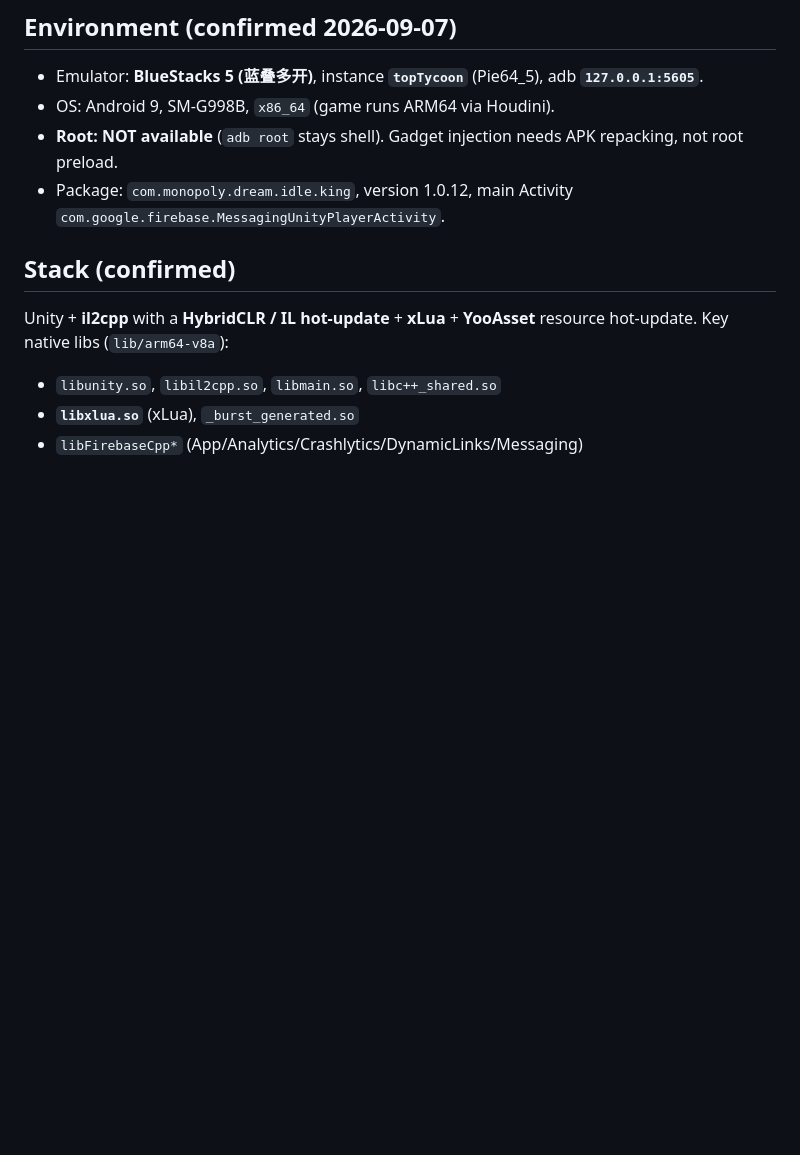
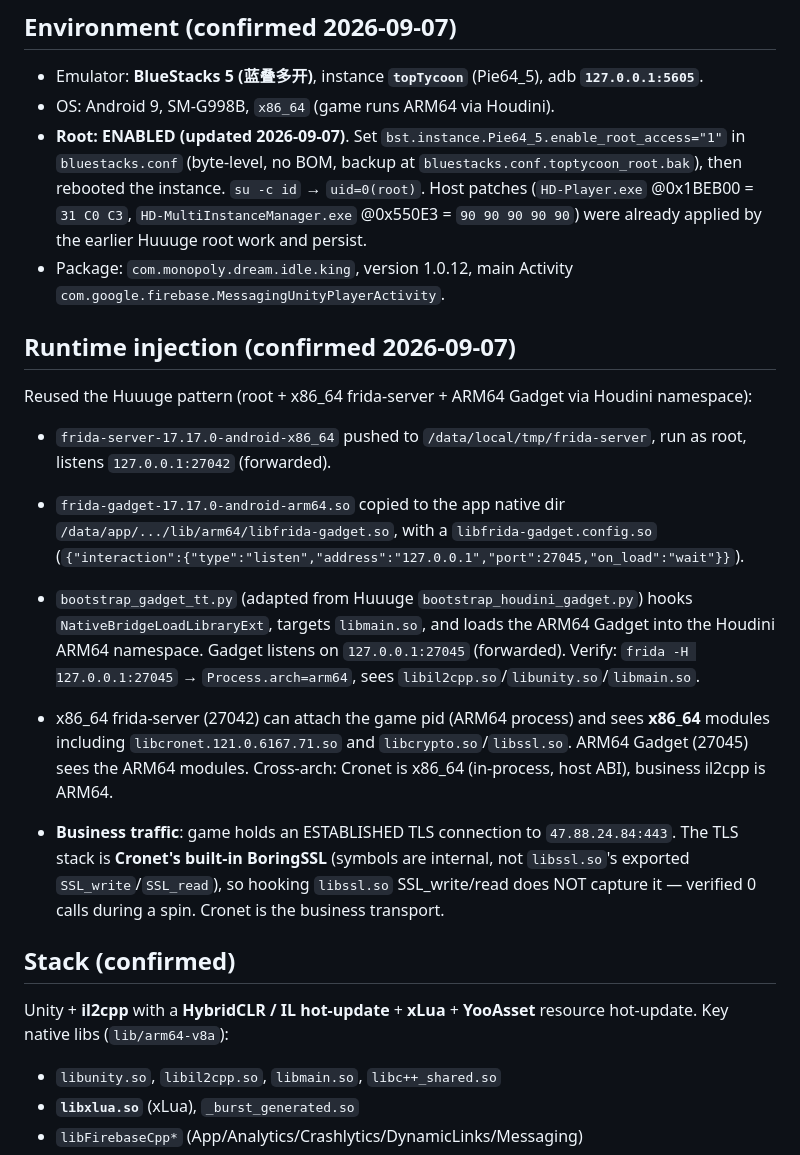
Before and after one commit to 840832144/huuuge-android-research, a Markdown page: artifacts/toptycoon/ENVIRONMENT_LOCK.md, the part around the change. Rendered like a GitHub page; blank space fills up the shorter version.

Commit message:
analysis: Toy Tycoon runtime injection + Cronet transport confirmed
Enable root on topTycoon instance (Pie64_5 enable_root_access=1, byte-level no-BOM). Reuse Huuuge injection: root x86_64 frida-server + ARM64 Gadget via Houdini namespace; ARM64 Gadget sees libil2cpp/libunity/libmain. Confirm business TLS is Cronet's built-in BoringSSL (libssl.so SSL_write does NOT capture it). Static protocol dict (422 msgs) already exported.

```diff
--- a/artifacts/toptycoon/ENVIRONMENT_LOCK.md
+++ b/artifacts/toptycoon/ENVIRONMENT_LOCK.md
@@ -9,10 +9,43 @@
 - Emulator: **BlueStacks 5 (蓝叠多开)**, instance **`topTycoon`** (Pie64_5),
   adb **`127.0.0.1:5605`**.
 - OS: Android 9, SM-G998B, `x86_64` (game runs ARM64 via Houdini).
-- **Root: NOT available** (`adb root` stays shell). Gadget injection needs APK
-  repacking, not root preload.
+- **Root: ENABLED (updated 2026-09-07)**. Set
+  `bst.instance.Pie64_5.enable_root_access="1"` in `bluestacks.conf`
+  (byte-level, no BOM, backup at `bluestacks.conf.toptycoon_root.bak`), then
+  rebooted the instance. `su -c id` → `uid=0(root)`. Host patches
+  (`HD-Player.exe` @0x1BEB00 = `31 C0 C3`, `HD-MultiInstanceManager.exe`
+  @0x550E3 = `90 90 90 90 90`) were already applied by the earlier Huuuge
+  root work and persist.
 - Package: `com.monopoly.dream.idle.king`, version 1.0.12, main Activity
   `com.google.firebase.MessagingUnityPlayerActivity`.
+
+## Runtime injection (confirmed 2026-09-07)
+
+Reused the Huuuge pattern (root + x86_64 frida-server + ARM64 Gadget via
+Houdini namespace):
+
+- `frida-server-17.17.0-android-x86_64` pushed to `/data/local/tmp/frida-server`,
+  run as root, listens `127.0.0.1:27042` (forwarded).
+- `frida-gadget-17.17.0-android-arm64.so` copied to the app native dir
+  `/data/app/.../lib/arm64/libfrida-gadget.so`, with a `libfrida-gadget.config.so`
+  (`{"interaction":{"type":"listen","address":"127.0.0.1","port":27045,"on_load":"wait"}}`).
+- `bootstrap_gadget_tt.py` (adapted from Huuuge
+  `bootstrap_houdini_gadget.py`) hooks `NativeBridgeLoadLibraryExt`, targets
+  `libmain.so`, and loads the ARM64 Gadget into the Houdini ARM64 namespace.
+  Gadget listens on `127.0.0.1:27045` (forwarded). Verify:
+  `frida -H 127.0.0.1:27045` → `Process.arch=arm64`, sees
+  `libil2cpp.so`/`libunity.so`/`libmain.so`.
+
+- x86_64 frida-server (27042) can attach the game pid (ARM64 process) and sees
+  **x86_64** modules including `libcronet.121.0.6167.71.so` and
+  `libcrypto.so`/`libssl.so`. ARM64 Gadget (27045) sees the ARM64 modules.
+  Cross-arch: Cronet is x86_64 (in-process, host ABI), business il2cpp is ARM64.
+
+- **Business traffic**: game holds an ESTABLISHED TLS connection to
+  `47.88.24.84:443`. The TLS stack is **Cronet's built-in BoringSSL**
+  (symbols are internal, not `libssl.so`'s exported `SSL_write`/`SSL_read`),
+  so hooking `libssl.so` SSL_write/read does NOT capture it — verified 0 calls
+  during a spin. Cronet is the business transport.
 
 ## Stack (confirmed)
 
```
